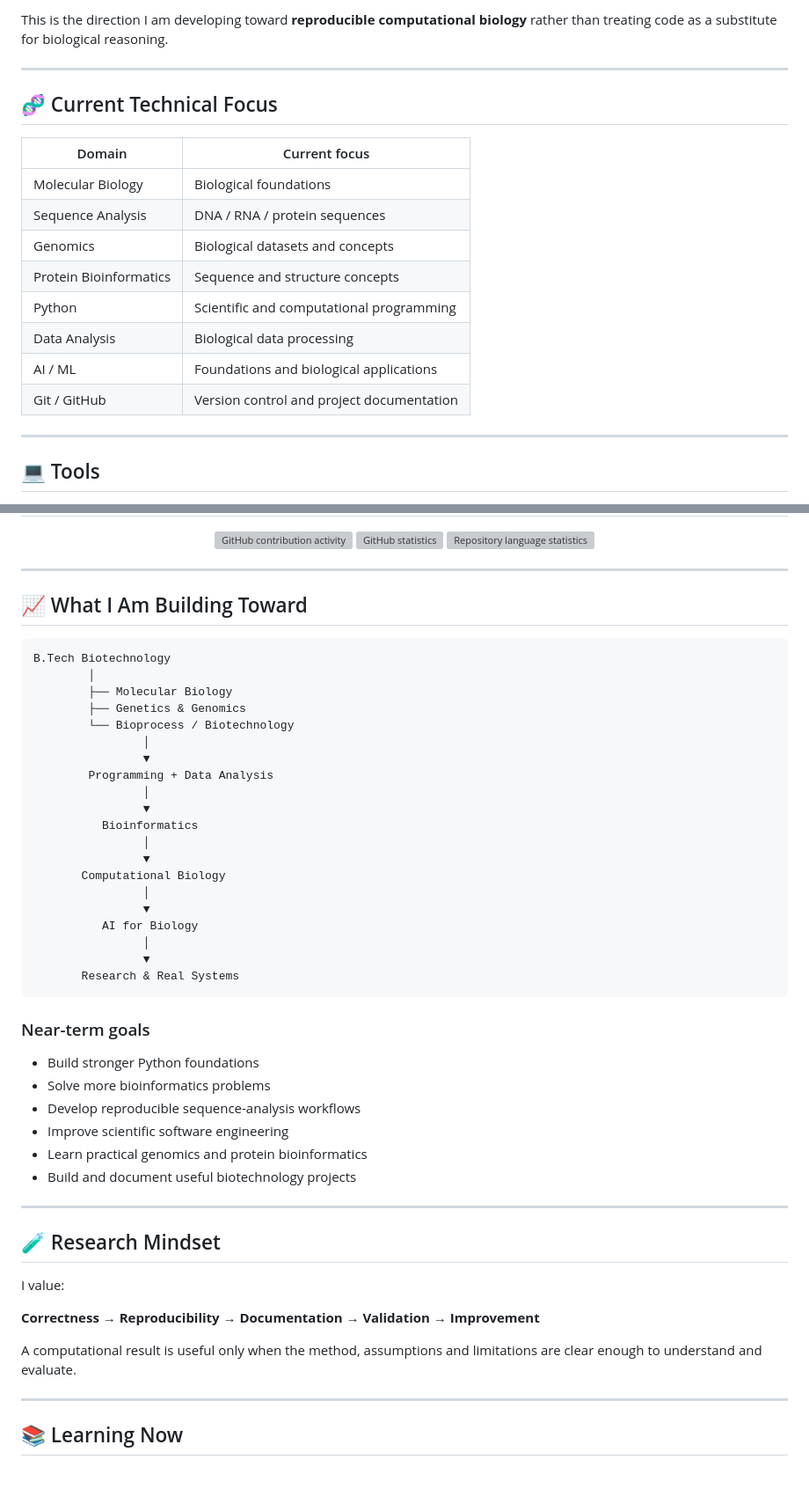
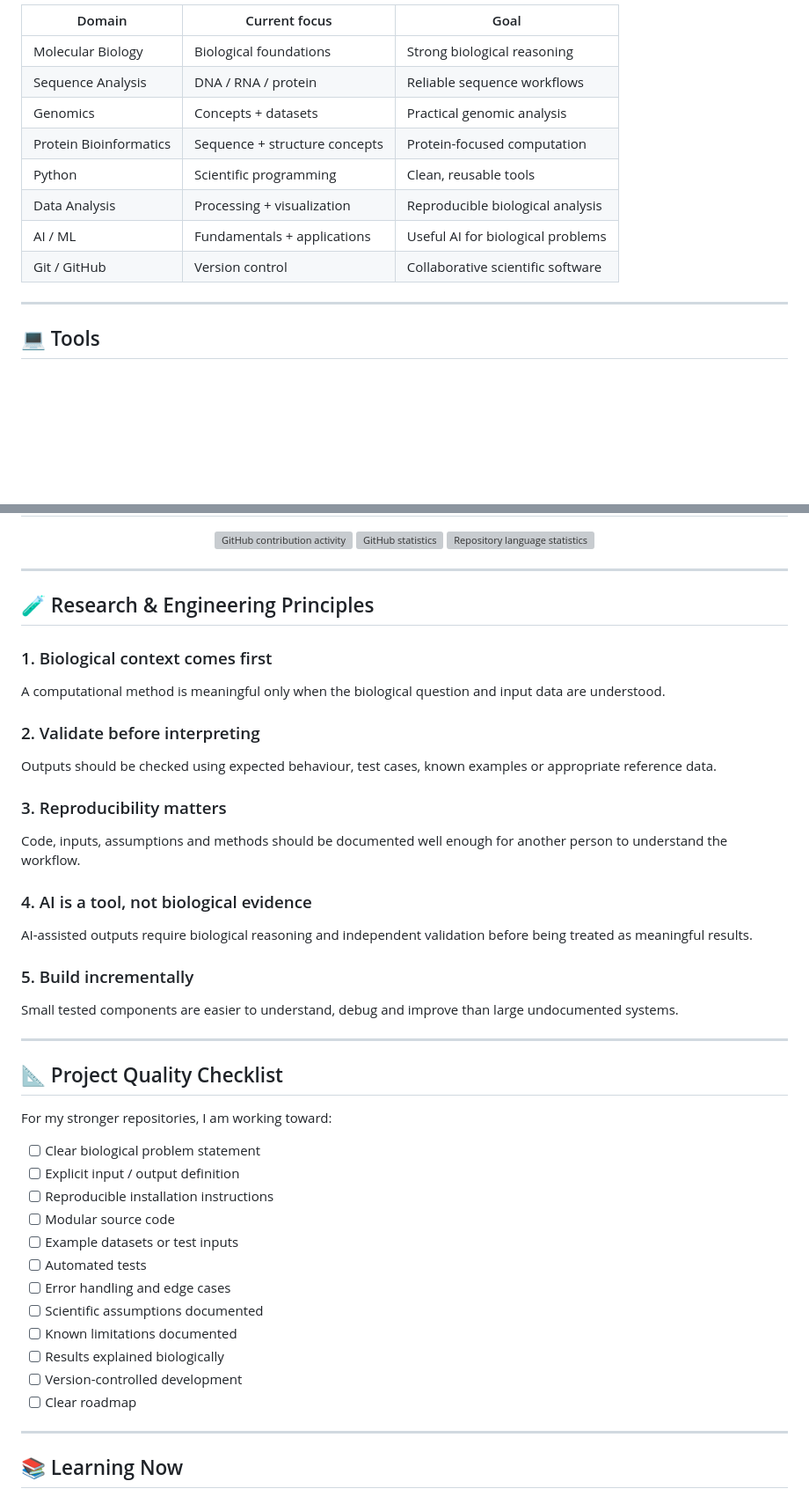
Before and after one commit to meenavignesh-svg/meenavignesh-svg, a Markdown page: README.md, 2 parts joined by grey strips. Shown at 88% size. GitHub-like rendering; blank space fills up the shorter version; grey boxes are pictures that could not be loaded.

````diff
--- a/README.md
+++ b/README.md
@@ -113,19 +163,13 @@ Biological analysis often involves repetitive sequence-processing tasks and mult
-This is the direction I am developing toward **reproducible computational biology** rather than treating code as a substitute for biological reasoning.
-
----
-
-## 🧬 Current Technical Focus
-
-| Domain | Current focus |
-|---|---|
-| Molecular Biology | Biological foundations |
-| Sequence Analysis | DNA / RNA / protein sequences |
-| Genomics | Biological datasets and concepts |
-| Protein Bioinformatics | Sequence and structure concepts |
-| Python | Scientific and computational programming |
-| Data Analysis | Biological data processing |
-| AI / ML | Foundations and biological applications |
-| Git / GitHub | Version control and project documentation |
+| Domain | Current focus | Goal |
+|---|---|---|
+| Molecular Biology | Biological foundations | Strong biological reasoning |
+| Sequence Analysis | DNA / RNA / protein | Reliable sequence workflows |
+| Genomics | Concepts + datasets | Practical genomic analysis |
+| Protein Bioinformatics | Sequence + structure concepts | Protein-focused computation |
+| Python | Scientific programming | Clean, reusable tools |
+| Data Analysis | Processing + visualization | Reproducible biological analysis |
+| AI / ML | Fundamentals + applications | Useful AI for biological problems |
+| Git / GitHub | Version control | Collaborative scientific software |
 
 ---
 
@@ -161,49 +205,41 @@ This is the direction I am developing toward **reproducible computational biolog
 
 ---
 
-## 📈 What I Am Building Toward
+## 🧪 Research & Engineering Principles
 
-```text
-B.Tech Biotechnology
-        │
-        ├── Molecular Biology
-        ├── Genetics & Genomics
-        └── Bioprocess / Biotechnology
-                │
-                ▼
-        Programming + Data Analysis
-                │
-                ▼
-          Bioinformatics
-                │
-                ▼
-       Computational Biology
-                │
-                ▼
-          AI for Biology
-                │
-                ▼
-       Research & Real Systems
-```
+### 1. Biological context comes first
+A computational method is meaningful only when the biological question and input data are understood.
 
-### Near-term goals
+### 2. Validate before interpreting
+Outputs should be checked using expected behaviour, test cases, known examples or appropriate reference data.
 
-- Build stronger Python foundations
-- Solve more bioinformatics problems
-- Develop reproducible sequence-analysis workflows
-- Improve scientific software engineering
-- Learn practical genomics and protein bioinformatics
-- Build and document useful biotechnology projects
+### 3. Reproducibility matters
+Code, inputs, assumptions and methods should be documented well enough for another person to understand the workflow.
+
+### 4. AI is a tool, not biological evidence
+AI-assisted outputs require biological reasoning and independent validation before being treated as meaningful results.
+
+### 5. Build incrementally
+Small tested components are easier to understand, debug and improve than large undocumented systems.
 
 ---
 
-## 🧪 Research Mindset
+## 📐 Project Quality Checklist
 
-I value:
+For my stronger repositories, I am working toward:
 
-**Correctness → Reproducibility → Documentation → Validation → Improvement**
-
-A computational result is useful only when the method, assumptions and limitations are clear enough to understand and evaluate.
+- [ ] Clear biological problem statement
+- [ ] Explicit input / output definition
+- [ ] Reproducible installation instructions
+- [ ] Modular source code
+- [ ] Example datasets or test inputs
+- [ ] Automated tests
+- [ ] Error handling and edge cases
+- [ ] Scientific assumptions documented
+- [ ] Known limitations documented
+- [ ] Results explained biologically
+- [ ] Version-controlled development
+- [ ] Clear roadmap
 
 ---
 
````
Also changed, not shown: other parts of README.md (+135 -65 lines).
